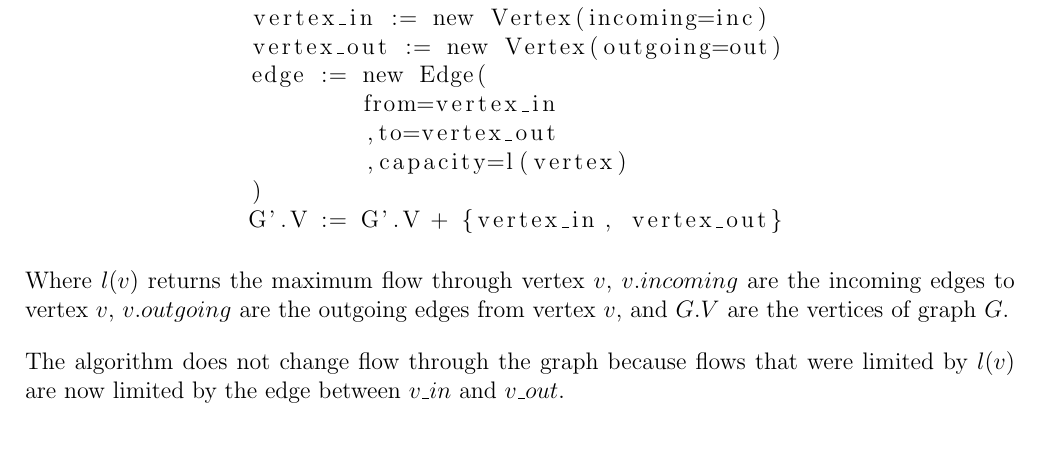
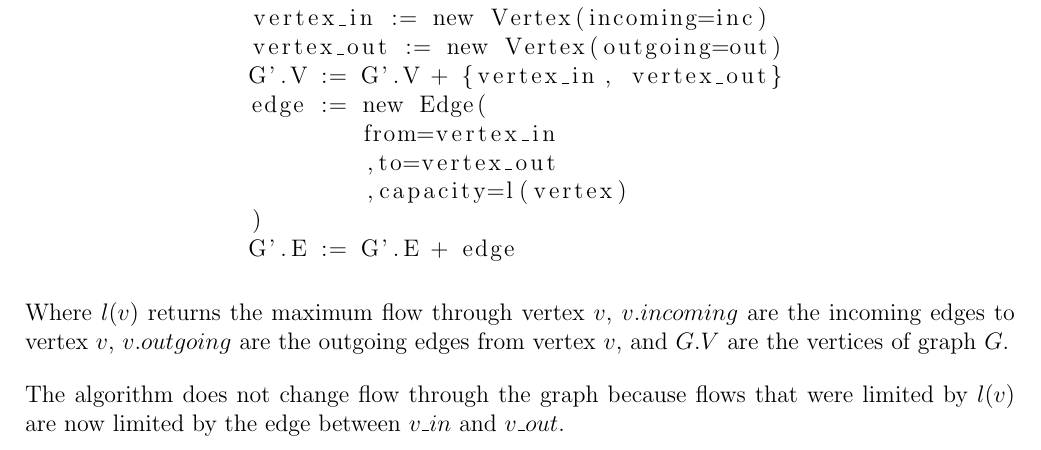
Before and after one commit to deKronkelers/NWI-IBC027_assignment6, a LaTeX document (answers/assigment6_s4549775_s4329872.tex): part of page 1 of 2, cut so that both start at the same text. Compiled offline with pdfLaTeX.

Commit message:
Fix bug.

```diff
--- a/answers/assigment6_s4549775_s4329872.tex
+++ b/answers/assigment6_s4549775_s4329872.tex
@@ -34,12 +34,13 @@ for vertex in G'.V
 		G'.V = G'.V - vertex
 		vertex_in := new Vertex(incoming=inc)
 		vertex_out := new Vertex(outgoing=out)
+		G'.V := G'.V + {vertex_in, vertex_out}
 		edge := new Edge(
 			from=vertex_in
 			,to=vertex_out
 			,capacity=l(vertex)
 		)
-		G'.V := G'.V + {vertex_in, vertex_out}
+		G'.E := G'.E + edge
 \end{lstlisting}
 
 Where $l(v)$ returns the maximum flow through vertex $v$, $v.incoming$ are the incoming edges to vertex $v$, $v.outgoing$ are the outgoing edges from vertex $v$, and $G.V$ are the vertices of graph $G$.
```
